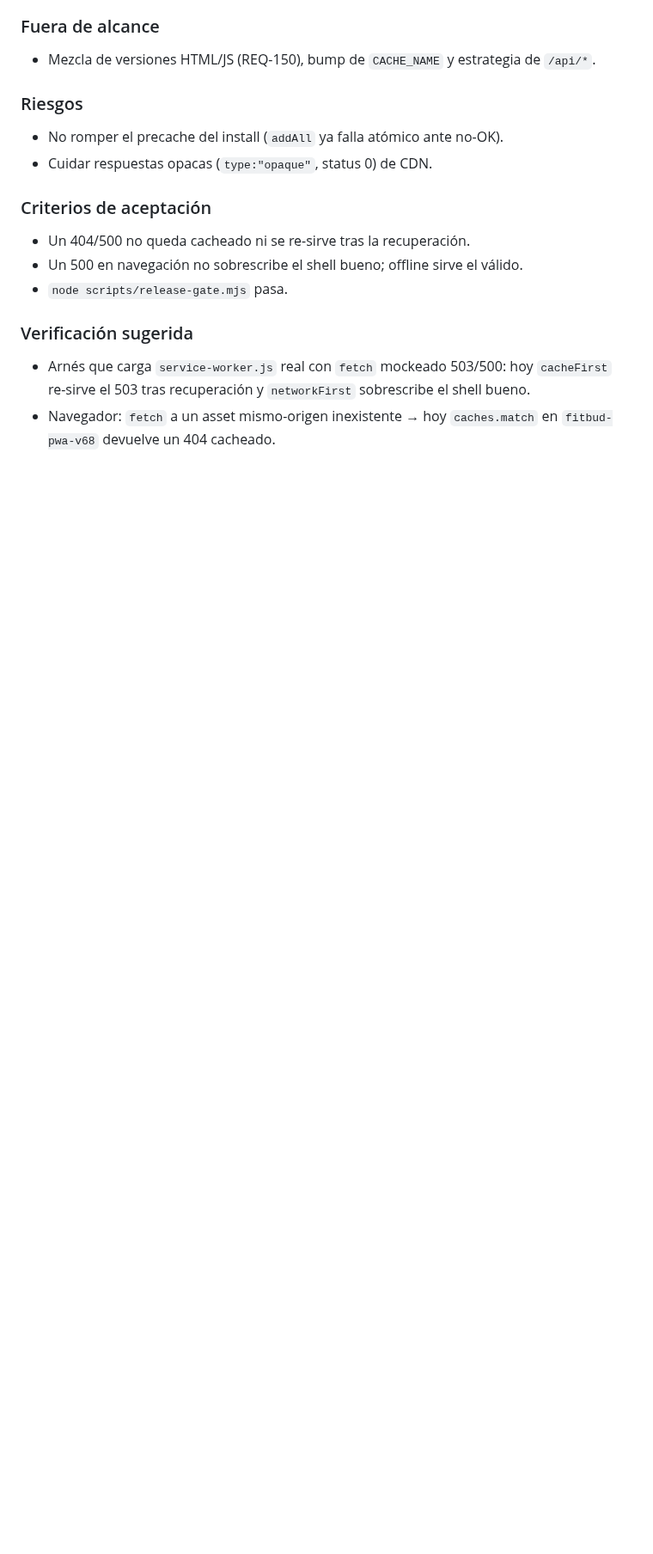
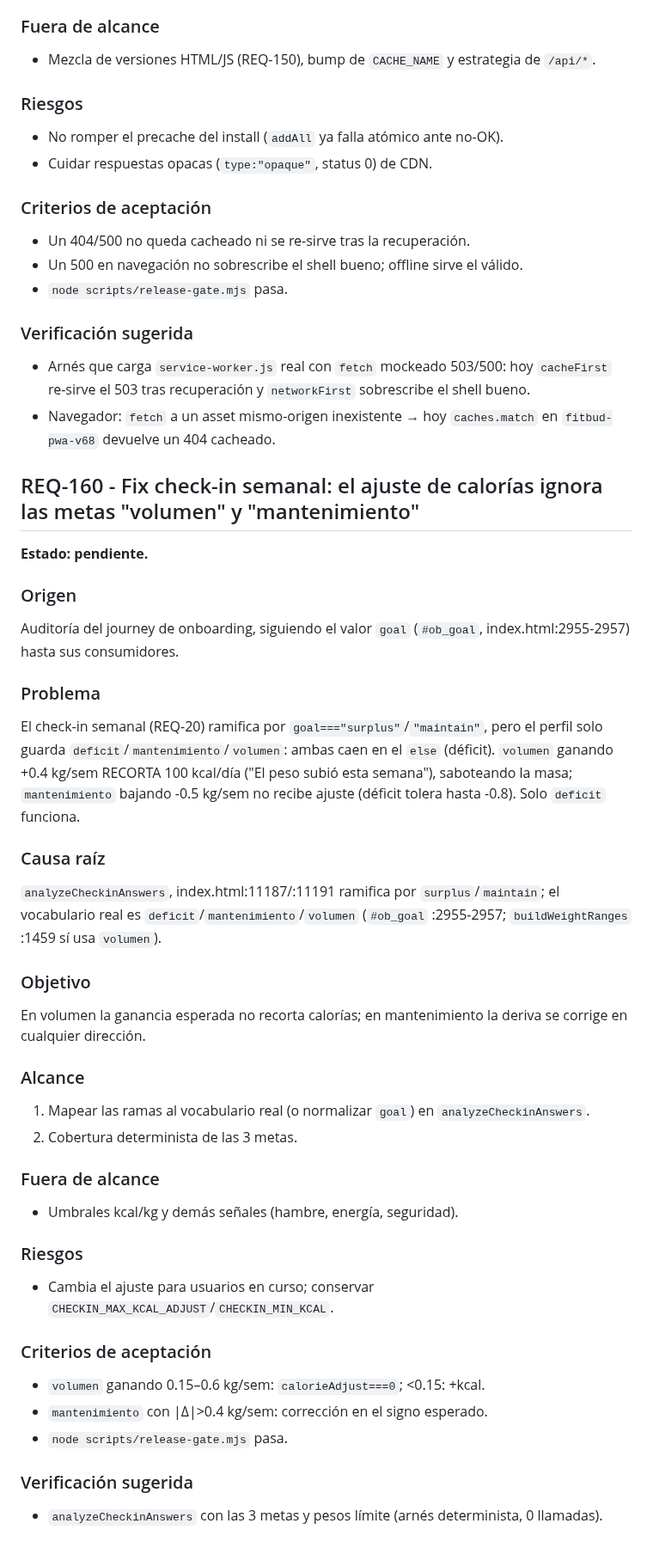
Before and after one commit to jlazoirus/Fitbud, a Markdown page: REQUIREMENTS.md, the part around one of its changes. Shown at 86% size. GitHub-like rendering; blank space fills up the shorter version.

Commit message:
audit(retencion): REQ-160 — check-in ignora metas volumen/mantenimiento
Origen: HEAD 436e552 (REQ-159). Journey retención (check-in semanal, REQ-20),
alcanzado desde el journey onboarding siguiendo `goal` (#ob_goal) hasta sus
consumidores. Archivos revisados: index.html (analyzeCheckinAnswers, #ob_goal,
buildWeightRanges). Completa y publica un draft REQ-160 abandonado sin commitear
en el worktree desde 2026-08-03 (verificado read-only en 5 corridas previas del
loop auditor; no había sesión concurrente: sin lock, sin proceso, mtime 17 días).

Hallazgo: analyzeCheckinAnswers (index.html:11187/:11191) ramifica el ajuste de
calorías por goal==="surplus"/"maintain", strings que el perfil nunca guarda: el
vocabulario real es deficit/mantenimiento/volumen (#ob_goal :2955-2957). volumen
y mantenimiento caen ambos en el else //deficit → un usuario en volumen ganando
+0.4 kg/sem recibe -100 kcal/día ("El peso subió esta semana"), saboteando la
masa; mantenimiento bajando -0.5 kg/sem no recibe corrección.

Evidencia: verificación de código directa de #ob_goal (:2955-2957) y de las ramas
(:11187/:11191). node scripts/release-gate.mjs → 71/72 (el único ✗ es la propia
edición sin commitear de REQUIREMENTS.md, que se limpia con este commit); suite
E2E Playwright y validate-docs-index en verde (14997/15000 palabras).

Co-Authored-By: Claude Opus 4.8 <noreply@anthropic.com>

```diff
--- a/REQUIREMENTS.md
+++ b/REQUIREMENTS.md
@@ -1826,3 +1826,46 @@ Que una respuesta de error nunca reemplace ni contamine una entrada de cache; el
 
 - Arnés que carga `service-worker.js` real con `fetch` mockeado 503/500: hoy `cacheFirst` re-sirve el 503 tras recuperación y `networkFirst` sobrescribe el shell bueno.
 - Navegador: `fetch` a un asset mismo-origen inexistente → hoy `caches.match` en `fitbud-pwa-v68` devuelve un 404 cacheado.
+
+## REQ-160 - Fix check-in semanal: el ajuste de calorías ignora las metas "volumen" y "mantenimiento"
+
+**Estado: pendiente.**
+
+### Origen
+
+Auditoría del journey de onboarding, siguiendo el valor `goal` (`#ob_goal`, index.html:2955-2957) hasta sus consumidores.
+
+### Problema
+
+El check-in semanal (REQ-20) ramifica por `goal==="surplus"`/`"maintain"`, pero el perfil solo guarda `deficit`/`mantenimiento`/`volumen`: ambas caen en el `else` (déficit). `volumen` ganando +0.4 kg/sem RECORTA 100 kcal/día ("El peso subió esta semana"), saboteando la masa; `mantenimiento` bajando -0.5 kg/sem no recibe ajuste (déficit tolera hasta -0.8). Solo `deficit` funciona.
+
+### Causa raíz
+
+`analyzeCheckinAnswers`, index.html:11187/:11191 ramifica por `surplus`/`maintain`; el vocabulario real es `deficit`/`mantenimiento`/`volumen` (`#ob_goal` :2955-2957; `buildWeightRanges` :1459 sí usa `volumen`).
+
+### Objetivo
+
+En volumen la ganancia esperada no recorta calorías; en mantenimiento la deriva se corrige en cualquier dirección.
+
+### Alcance
+
+1. Mapear las ramas al vocabulario real (o normalizar `goal`) en `analyzeCheckinAnswers`.
+2. Cobertura determinista de las 3 metas.
+
+### Fuera de alcance
+
+- Umbrales kcal/kg y demás señales (hambre, energía, seguridad).
+
+### Riesgos
+
+- Cambia el ajuste para usuarios en curso; conservar `CHECKIN_MAX_KCAL_ADJUST`/`CHECKIN_MIN_KCAL`.
+
+### Criterios de aceptación
+
+- `volumen` ganando 0.15–0.6 kg/sem: `calorieAdjust===0`; <0.15: +kcal.
+- `mantenimiento` con |Δ|>0.4 kg/sem: corrección en el signo esperado.
+- `node scripts/release-gate.mjs` pasa.
+
+### Verificación sugerida
+
+- `analyzeCheckinAnswers` con las 3 metas y pesos límite (arnés determinista, 0 llamadas).
```
Also changed, not shown: other parts of REQUIREMENTS.md (+4 -4 lines).
